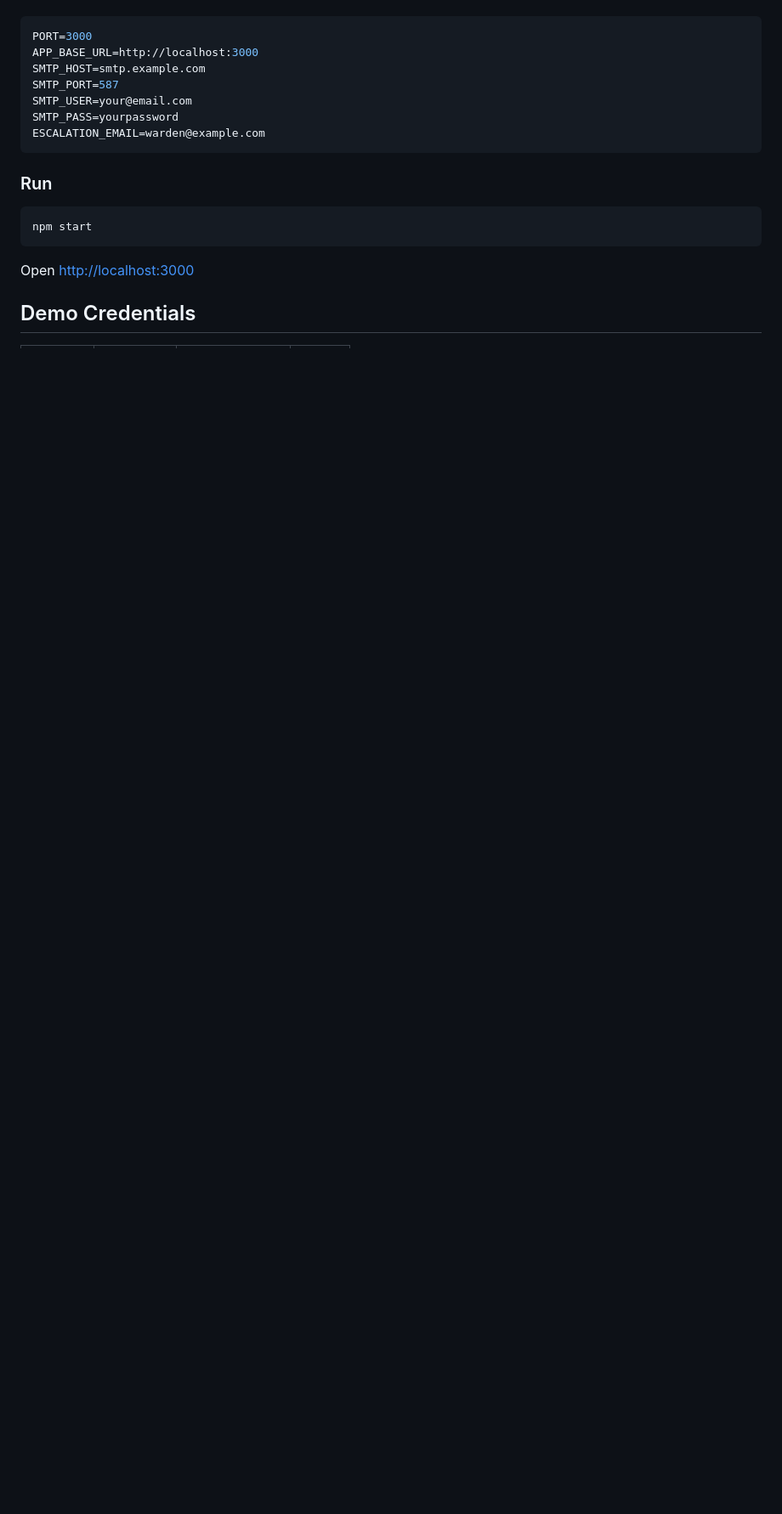
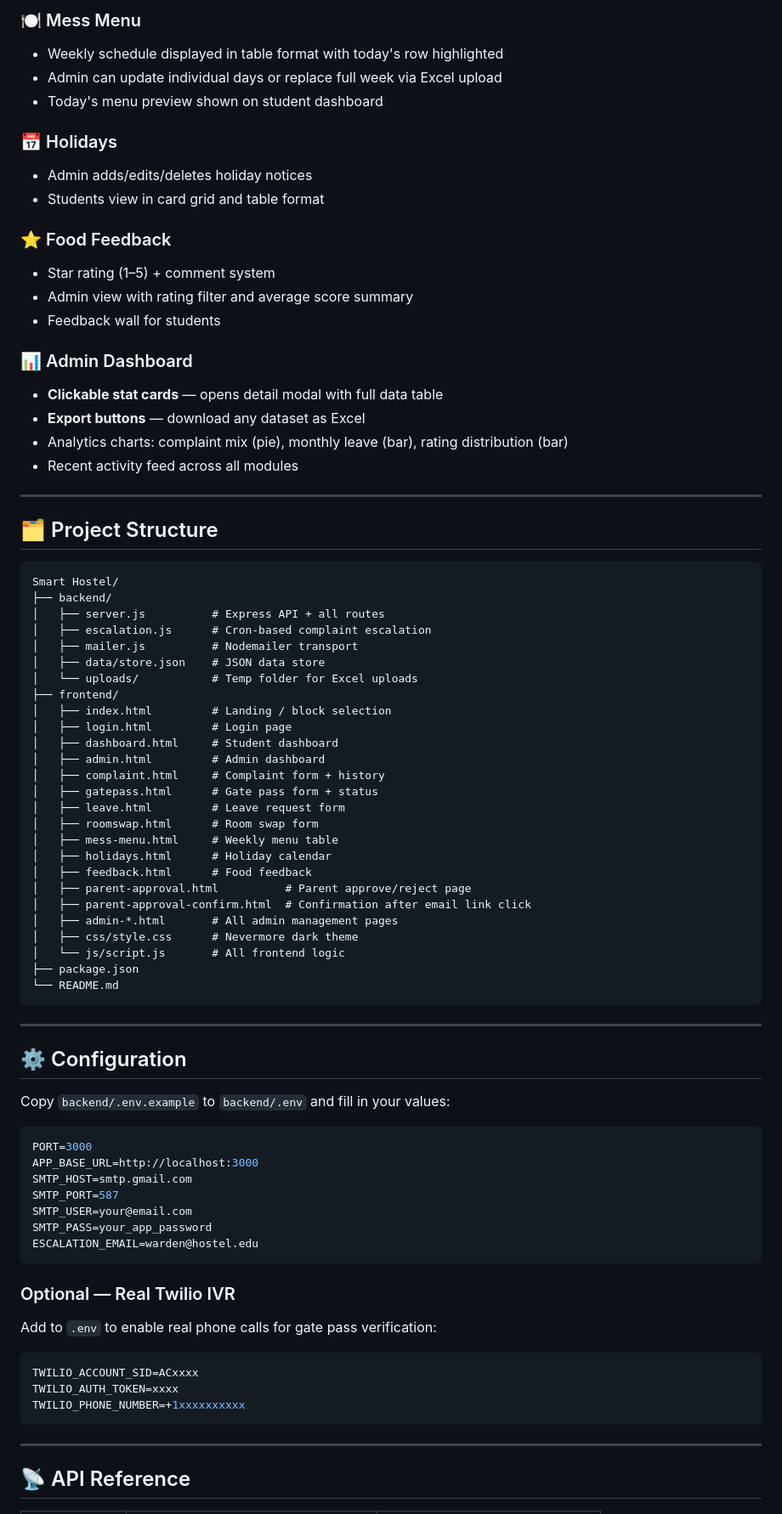
Before and after one commit to Pavithra406/Wings, a Markdown page: README.md, the part around one of its changes. Shown at 85% size. Drawn GitHub-style; blank space fills up the shorter version.

````diff
--- a/README.md
+++ b/README.md
@@ -49,21 +66,81 @@ Copy `.env.example` to `.env` and fill in your SMTP details:
+### 🍽 Mess Menu
+- Weekly schedule displayed in table format with today's row highlighted
+- Admin can update individual days or replace full week via Excel upload
+- Today's menu preview shown on student dashboard
+
+### 📅 Holidays
+- Admin adds/edits/deletes holiday notices
+- Students view in card grid and table format
+
+### ⭐ Food Feedback
+- Star rating (1–5) + comment system
+- Admin view with rating filter and average score summary
+- Feedback wall for students
+
+### 📊 Admin Dashboard
+- **Clickable stat cards** — opens detail modal with full data table
+- **Export buttons** — download any dataset as Excel
+- Analytics charts: complaint mix (pie), monthly leave (bar), rating distribution (bar)
+- Recent activity feed across all modules
+
+---
+
+## 🗂 Project Structure
+
+```
+Smart Hostel/
+├── backend/
+│   ├── server.js          # Express API + all routes
+│   ├── escalation.js      # Cron-based complaint escalation
+│   ├── mailer.js          # Nodemailer transport
+│   ├── data/store.json    # JSON data store
+│   └── uploads/           # Temp folder for Excel uploads
+├── frontend/
+│   ├── index.html         # Landing / block selection
+│   ├── login.html         # Login page
+│   ├── dashboard.html     # Student dashboard
+│   ├── admin.html         # Admin dashboard
+│   ├── complaint.html     # Complaint form + history
+│   ├── gatepass.html      # Gate pass form + status
+│   ├── leave.html         # Leave request form
+│   ├── roomswap.html      # Room swap form
+│   ├── mess-menu.html     # Weekly menu table
+│   ├── holidays.html      # Holiday calendar
+│   ├── feedback.html      # Food feedback
+│   ├── parent-approval.html          # Parent approve/reject page
+│   ├── parent-approval-confirm.html  # Confirmation after email link click
+│   ├── admin-*.html       # All admin management pages
+│   ├── css/style.css      # Nevermore dark theme
+│   └── js/script.js       # All frontend logic
+├── package.json
+└── README.md
+```
+
+---
+
+## ⚙️ Configuration
+
+Copy `backend/.env.example` to `backend/.env` and fill in your values:
 
 ```env
 PORT=3000
 APP_BASE_URL=http://localhost:3000
-SMTP_HOST=smtp.example.com
+SMTP_HOST=smtp.gmail.com
 SMTP_PORT=587
 SMTP_USER=your@email.com
-SMTP_PASS=yourpassword
-ESCALATION_EMAIL=warden@example.com
+SMTP_PASS=your_app_password
+ESCALATION_EMAIL=warden@hostel.edu
 ```
 
-### Run
-
-```bash
-npm start
+### Optional — Real Twilio IVR
+Add to `.env` to enable real phone calls for gate pass verification:
+```env
+TWILIO_ACCOUNT_SID=ACxxxx
+TWILIO_AUTH_TOKEN=xxxx
+TWILIO_PHONE_NUMBER=+1xxxxxxxxxx
 ```
 
-Open [http://localhost:3000](http://localhost:3000)
+---
 
-## Demo Credentials
+## 📡 API Reference
 
````
Also changed, not shown: other parts of README.md (+123 -94 lines).
